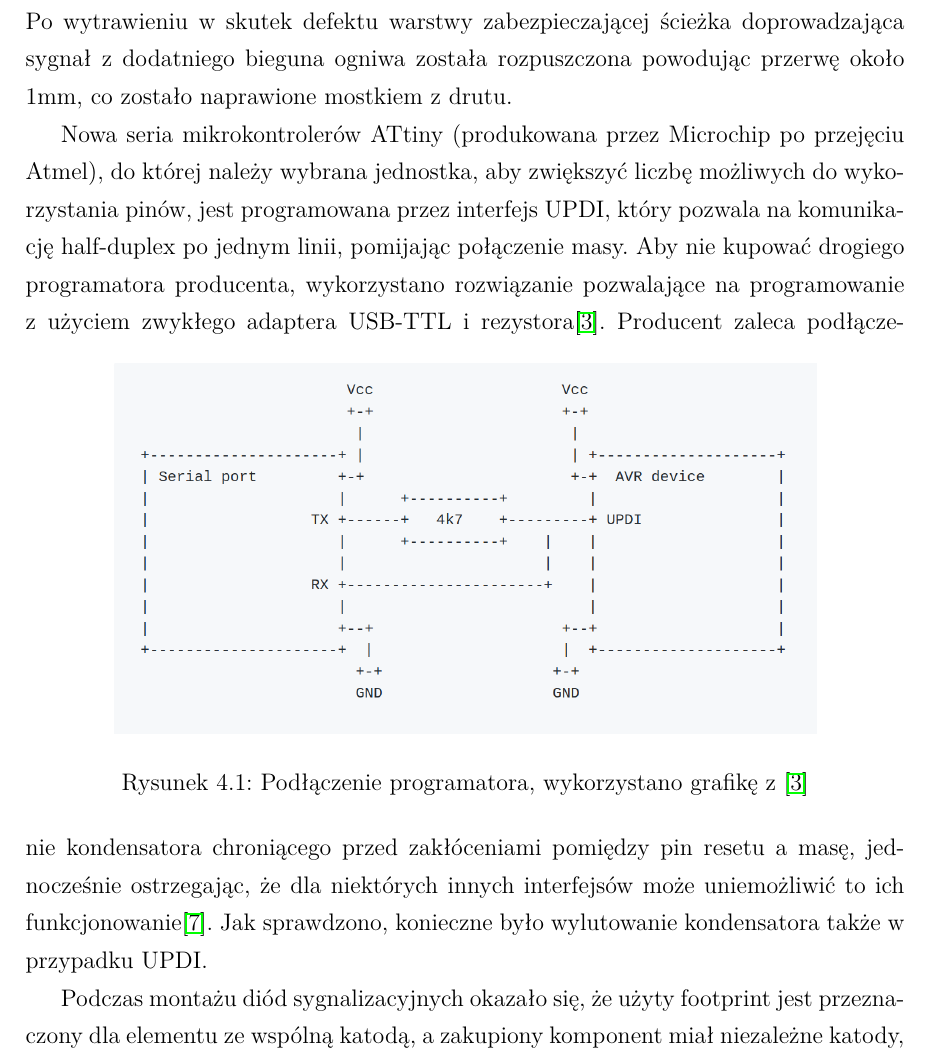
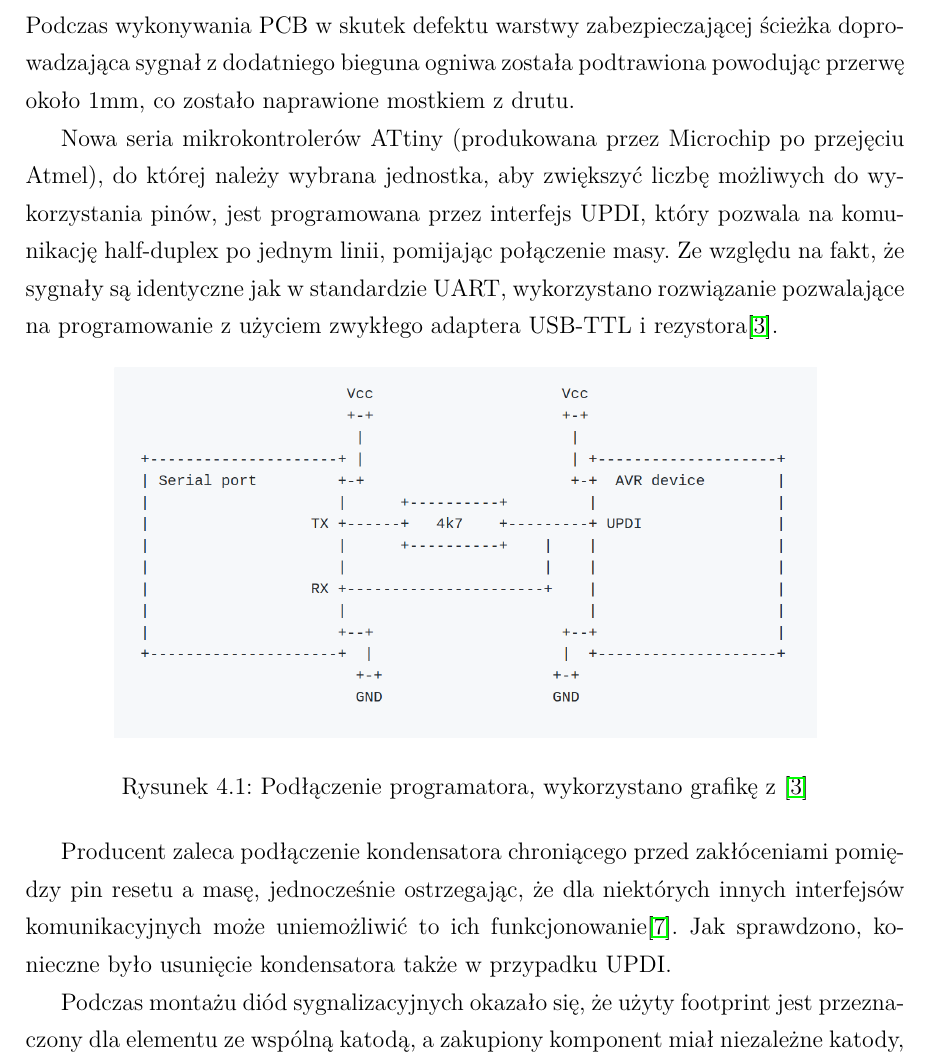
Before and after one commit to michdob836/prinzMD, a LaTeX thesis (main.tex, which reads polsl-msth.cls): part of page 28 of 40, cut so that both start at the same text. Compiled offline with pdfLaTeX.

Commit message:
drobne poprawki od początku do 4.2

```diff
--- a/main.tex
+++ b/main.tex
@@ -249,15 +249,16 @@ Płytka drukowana została wykonana metodą termotransferu. Z powodu braku solde
     \item Kalibracja przetwornika A/C.
     \item Montaż uchwytu ogniwa i testy na ogniwie.
 \end{enumerate}
-Po wytrawieniu w skutek defektu warstwy zabezpieczającej ścieżka doprowadzająca sygnał z dodatniego bieguna ogniwa została rozpuszczona powodując przerwę około 1mm, co zostało naprawione mostkiem z drutu.
+Podczas wykonywania PCB w skutek defektu warstwy zabezpieczającej ścieżka doprowadzająca sygnał z dodatniego bieguna ogniwa została podtrawiona powodując przerwę około 1mm, co zostało naprawione mostkiem z drutu.
 
-Nowa seria mikrokontrolerów ATtiny (produkowana przez Microchip po przejęciu Atmel), do której należy wybrana jednostka, aby zwiększyć liczbę możliwych do wykorzystania pinów, jest programowana przez interfejs UPDI, który pozwala na komunikację half-duplex po jednym linii, pomijając połączenie masy. Aby nie kupować drogiego programatora producenta, wykorzystano rozwiązanie pozwalające na programowanie z użyciem zwykłego adaptera USB-TTL i rezystora\cite{pyupdi}.
+Nowa seria mikrokontrolerów ATtiny (produkowana przez Microchip po przejęciu Atmel), do której należy wybrana jednostka, aby zwiększyć liczbę możliwych do wykorzystania pinów, jest programowana przez interfejs UPDI, który pozwala na komunikację half-duplex po jednym linii, pomijając połączenie masy. Ze względu na fakt, że sygnały są identyczne jak w standardzie UART, wykorzystano rozwiązanie pozwalające na programowanie z użyciem zwykłego adaptera USB-TTL i rezystora\cite{pyupdi}.
 \begin{figure}[hbtp]
 \centering
      \resizebox{0.8\linewidth}{!}{\includegraphics[]{img/pyupdi.png}}
      \caption{Podłączenie programatora, wykorzystano grafikę z \cite{pyupdi}\label{img:pyupdi}}
 \end{figure}
-Producent zaleca podłączenie kondensatora chroniącego przed zakłóceniami pomiędzy pin resetu a masę, jednocześnie ostrzegając, że dla niektórych innych interfejsów może uniemożliwić to ich funkcjonowanie\cite{avr_hardware}. Jak sprawdzono, konieczne było wylutowanie kondensatora także w przypadku UPDI.
+
+Producent zaleca podłączenie kondensatora chroniącego przed zakłóceniami pomiędzy pin resetu a masę, jednocześnie ostrzegając, że dla niektórych innych interfejsów komunikacyjnych może uniemożliwić to ich funkcjonowanie\cite{avr_hardware}. Jak sprawdzono, konieczne było usunięcie kondensatora także w przypadku UPDI.
 
 Podczas montażu diód sygnalizacyjnych okazało się, że użyty footprint jest przeznaczony dla elementu ze wspólną katodą, a zakupiony komponent miał niezależne katody, położone na innych pinach. Obrócenie i włączanie zwieraniem do masy zamiast do zasilania umożliwiło zachowanie PCB.
 
--- a/polsl-msth.cls
+++ b/polsl-msth.cls
@@ -124,9 +124,9 @@ Sierpie\'n\or Wrzesie\'n\or Pa\'zdziernik\or Listopad\or Grudzie\'n\fi
 \let\footnote\thanks%
 \vbox to 22.910474truecm{% 24 cm minus header
 \vbox to 17.910474truecm{% 19 cm minus header
-\vbox to 32mm{
+\vbox to 17mm{
 \vfill%
-\centerline{\includegraphics[width=29mm]{pi}}
+\centerline{\includegraphics[height=10mm]{pi}}
 }
 \vspace{1cm}
 \begin{center}
```
Also changed, not shown: pi.eps (added), pi.png (deleted), main.tex (7 more changed lines).
